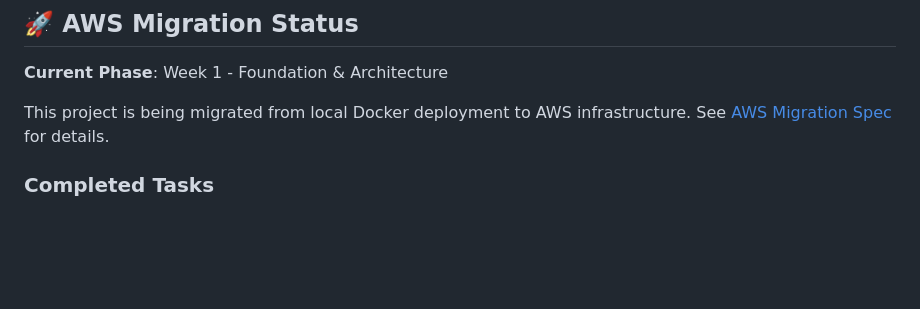
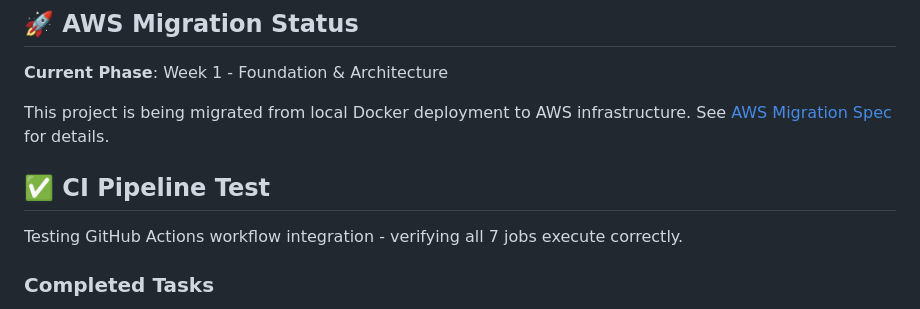
Before and after one commit to nathanread1991/fest-prep, a Markdown page: README.md, the part around the change. Rendered like a GitHub page; blank space fills up the shorter version.

Commit message:
test: Verify CI pipeline execution

```diff
--- a/README.md
+++ b/README.md
@@ -7,6 +7,10 @@ A mobile-first web application that helps music fans prepare for festivals and g
 **Current Phase**: Week 1 - Foundation & Architecture
 
 This project is being migrated from local Docker deployment to AWS infrastructure. See [AWS Migration Spec](.kiro/specs/aws-enterprise-migration/) for details.
+
+## ✅ CI Pipeline Test
+
+Testing GitHub Actions workflow integration - verifying all 7 jobs execute correctly.
 
 ### Completed Tasks
 - ✅ Task 1: AWS account setup and billing alerts configured
```
